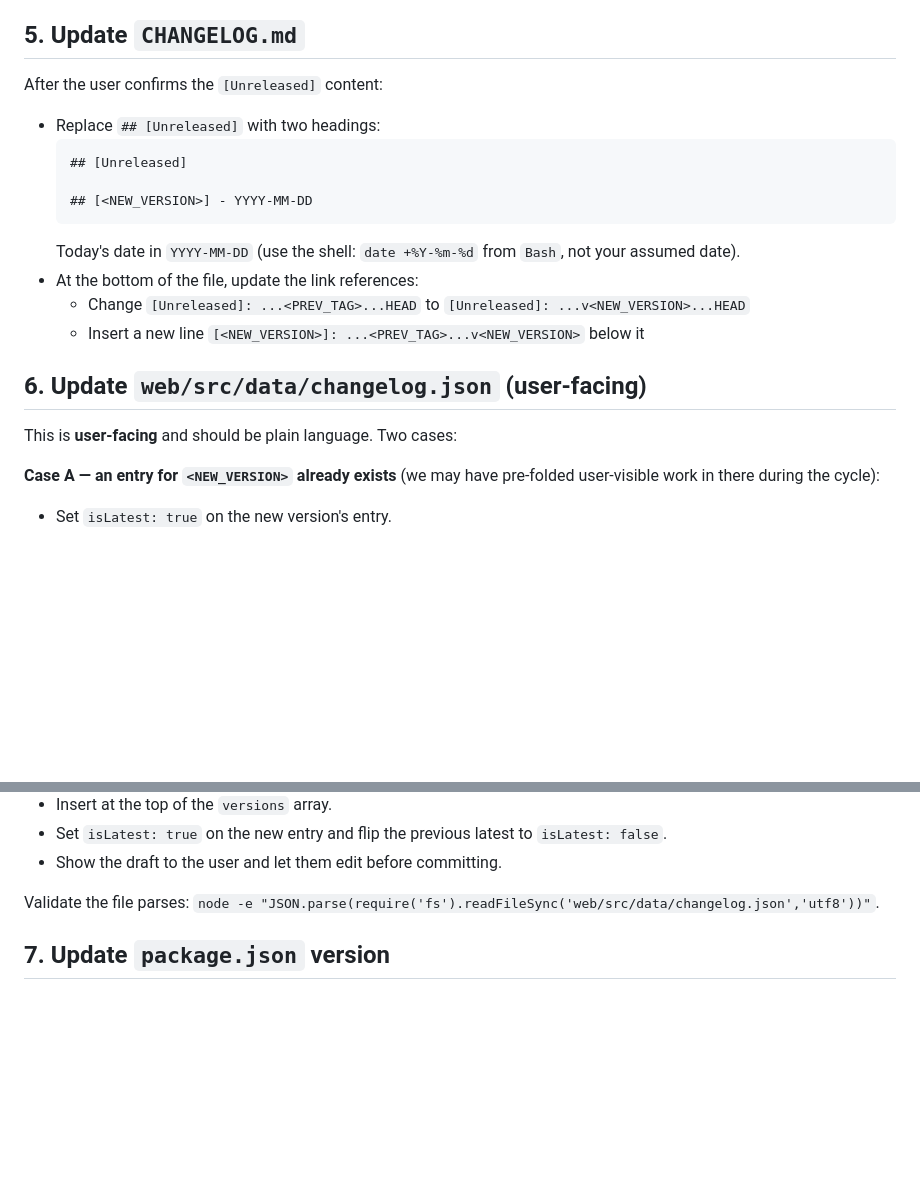
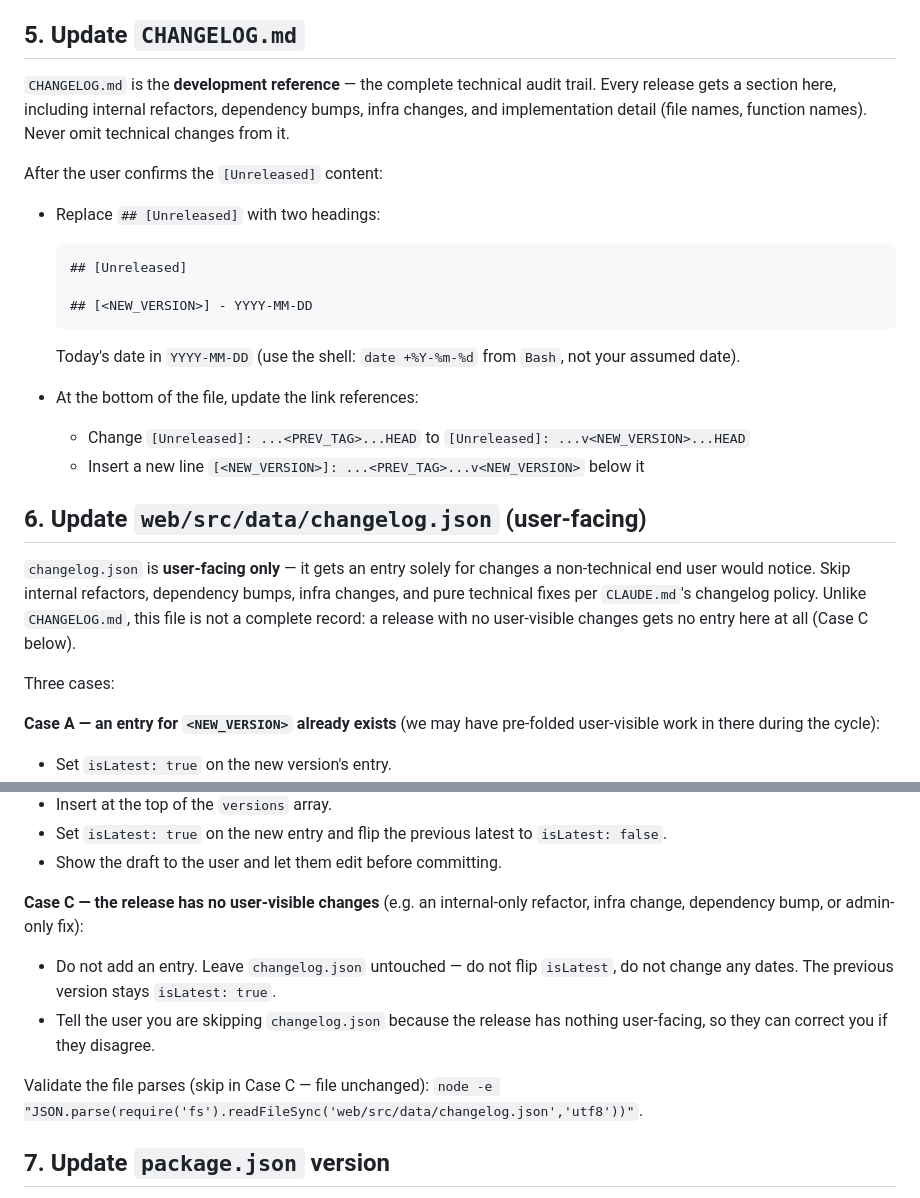
Before and after one commit to jnahian/daily-dose, a Markdown page: .claude/commands/release.md, 2 parts joined by grey strips. Drawn GitHub-style; blank space fills up the shorter version.

Commit message:
docs: clarify two-changelog split in /release skill
CHANGELOG.md is the development reference (complete technical audit
trail); web/src/data/changelog.json is user-facing only. Adds Case C
for releases with no user-visible changes — leave changelog.json
untouched instead of forcing a drafted entry.

Co-Authored-By: Claude Opus 4.7 <noreply@anthropic.com>

````diff
--- a/.claude/commands/release.md
+++ b/.claude/commands/release.md
@@ -49,22 +49,29 @@ Read `CHANGELOG.md`. The `## [Unreleased]` section must have at least one entry
 
 ## 5. Update `CHANGELOG.md`
 
+`CHANGELOG.md` is the **development reference** — the complete technical audit trail. Every release gets a section here, including internal refactors, dependency bumps, infra changes, and implementation detail (file names, function names). Never omit technical changes from it.
+
 After the user confirms the `[Unreleased]` content:
 
 - Replace `## [Unreleased]` with two headings:
+
   ```
   ## [Unreleased]
 
   ## [<NEW_VERSION>] - YYYY-MM-DD
   ```
+
   Today's date in `YYYY-MM-DD` (use the shell: `date +%Y-%m-%d` from `Bash`, not your assumed date).
+
 - At the bottom of the file, update the link references:
   - Change `[Unreleased]: ...<PREV_TAG>...HEAD` to `[Unreleased]: ...v<NEW_VERSION>...HEAD`
   - Insert a new line `[<NEW_VERSION>]: ...<PREV_TAG>...v<NEW_VERSION>` below it
 
 ## 6. Update `web/src/data/changelog.json` (user-facing)
 
-This is **user-facing** and should be plain language. Two cases:
+`changelog.json` is **user-facing only** — it gets an entry solely for changes a non-technical end user would notice. Skip internal refactors, dependency bumps, infra changes, and pure technical fixes per `CLAUDE.md`'s changelog policy. Unlike `CHANGELOG.md`, this file is not a complete record: a release with no user-visible changes gets no entry here at all (Case C below).
+
+Three cases:
 
 **Case A — an entry for `<NEW_VERSION>` already exists** (we may have pre-folded user-visible work in there during the cycle):
 
@@ -84,7 +91,12 @@ This is **user-facing** and should be plain language. Two cases:
 - Set `isLatest: true` on the new entry and flip the previous latest to `isLatest: false`.
 - Show the draft to the user and let them edit before committing.
 
-Validate the file parses: `node -e "JSON.parse(require('fs').readFileSync('web/src/data/changelog.json','utf8'))"`.
+**Case C — the release has no user-visible changes** (e.g. an internal-only refactor, infra change, dependency bump, or admin-only fix):
+
+- Do not add an entry. Leave `changelog.json` untouched — do not flip `isLatest`, do not change any dates. The previous version stays `isLatest: true`.
+- Tell the user you are skipping `changelog.json` because the release has nothing user-facing, so they can correct you if they disagree.
+
+Validate the file parses (skip in Case C — file unchanged): `node -e "JSON.parse(require('fs').readFileSync('web/src/data/changelog.json','utf8'))"`.
 
 ## 7. Update `package.json` version
 
````
